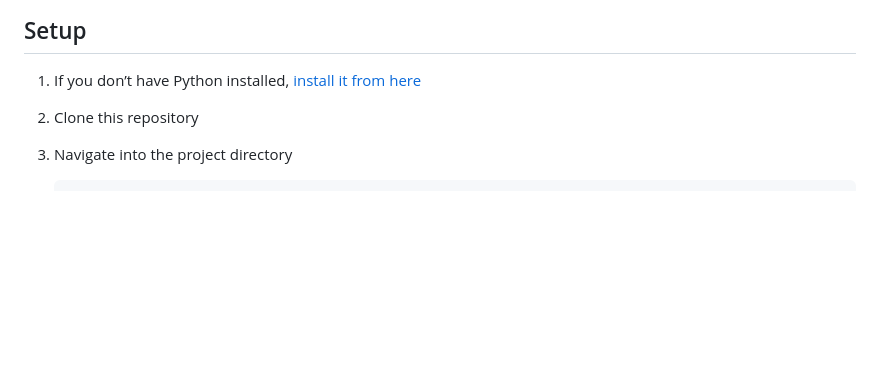
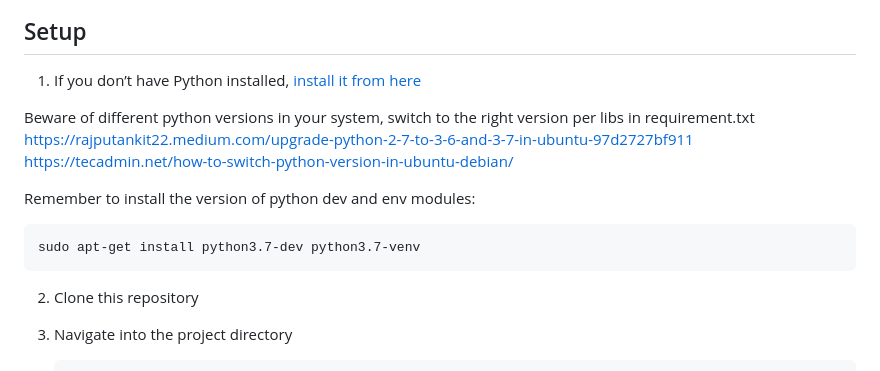
Before and after one commit to SebLKMa/chatgpt-qna, a Markdown page: README.md, the part around the change. Drawn GitHub-style; blank space fills up the shorter version.

Commit message:
additional python install instructions

````diff
--- a/README.md
+++ b/README.md
@@ -67,6 +67,15 @@ https://proton.me/blog/privacy-and-chatgpt
 ## Setup
 
 1. If you don’t have Python installed, [install it from here](https://www.python.org/downloads/)
+
+Beware of different python versions in your system, switch to the right version per libs in requirement.txt
+https://rajputankit22.medium.com/upgrade-python-2-7-to-3-6-and-3-7-in-ubuntu-97d2727bf911
+https://tecadmin.net/how-to-switch-python-version-in-ubuntu-debian/
+
+Remember to install the version of python dev and env modules:
+```sh
+sudo apt-get install python3.7-dev python3.7-venv
+```
 
 2. Clone this repository
 
````
